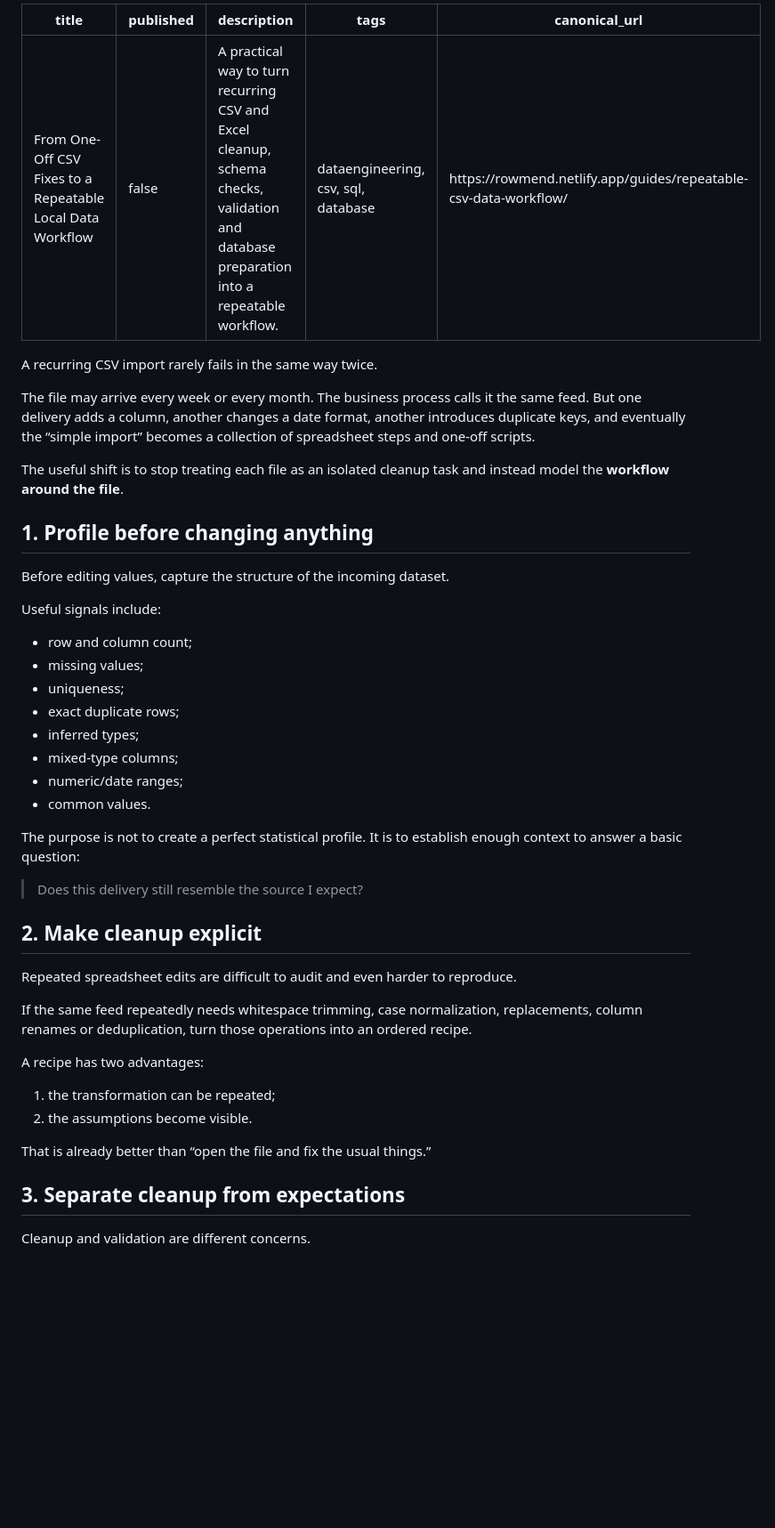
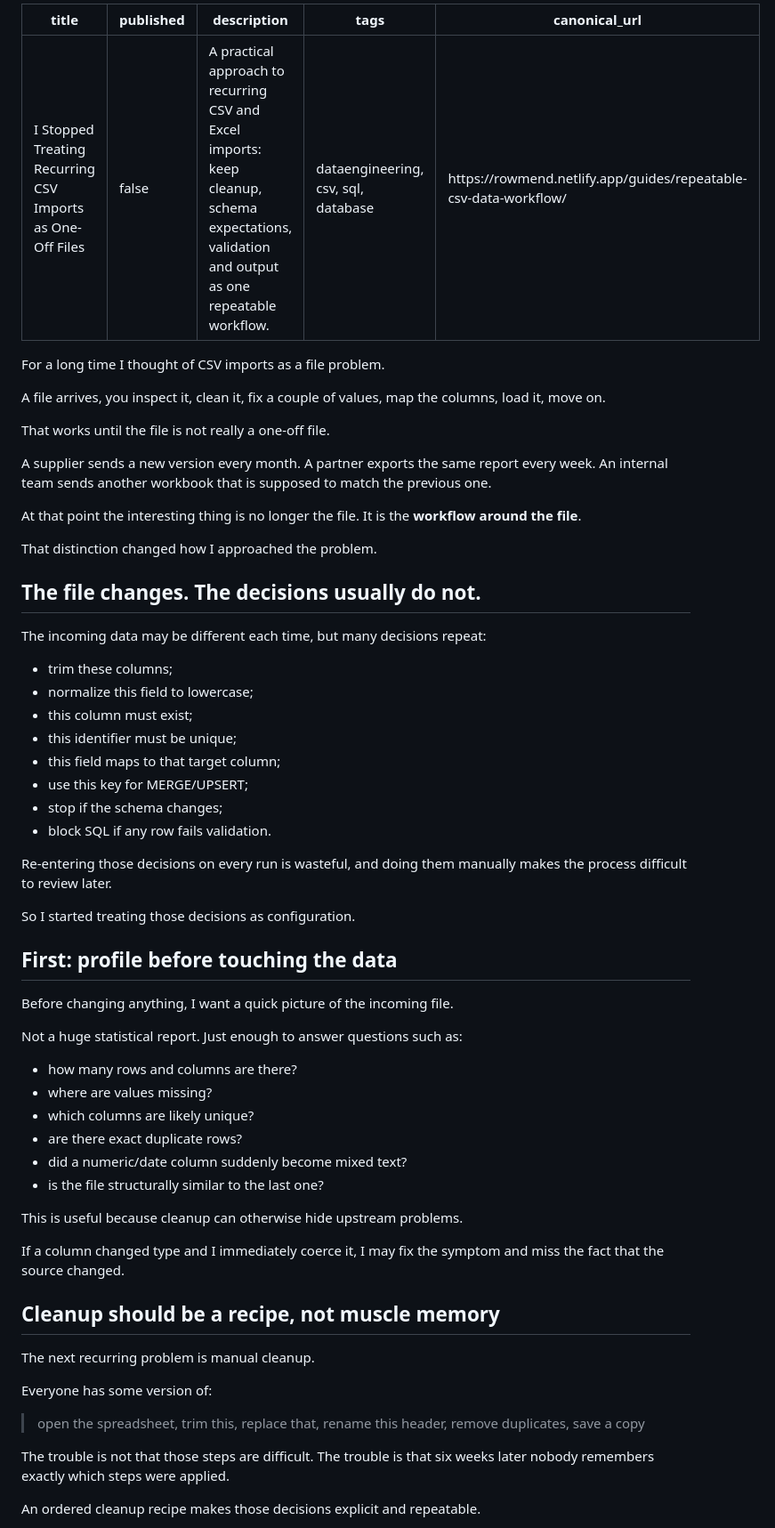
Before and after one commit to silviogreco1981-droid/rowmend, a Markdown page: distribution/DEV-ARTICLE.md, the part around one of its changes. Shown at 89% size. Drawn GitHub-style; blank space fills up the shorter version.

```diff
--- a/distribution/DEV-ARTICLE.md
+++ b/distribution/DEV-ARTICLE.md
@@ -1,49 +1,66 @@
 ---
-title: From One-Off CSV Fixes to a Repeatable Local Data Workflow
+title: I Stopped Treating Recurring CSV Imports as One-Off Files
 published: false
-description: A practical way to turn recurring CSV and Excel cleanup, schema checks, validation and database preparation into a repeatable workflow.
+description: A practical approach to recurring CSV and Excel imports: keep cleanup, schema expectations, validation and output as one repeatable workflow.
 tags: dataengineering, csv, sql, database
 canonical_url: https://rowmend.netlify.app/guides/repeatable-csv-data-workflow/
 ---
 
-A recurring CSV import rarely fails in the same way twice.
+For a long time I thought of CSV imports as a file problem.
 
-The file may arrive every week or every month. The business process calls it the same feed. But one delivery adds a column, another changes a date format, another introduces duplicate keys, and eventually the “simple import” becomes a collection of spreadsheet steps and one-off scripts.
+A file arrives, you inspect it, clean it, fix a couple of values, map the columns, load it, move on.
 
-The useful shift is to stop treating each file as an isolated cleanup task and instead model the **workflow around the file**.
+That works until the file is not really a one-off file.
 
-## 1. Profile before changing anything
+A supplier sends a new version every month. A partner exports the same report every week. An internal team sends another workbook that is supposed to match the previous one.
 
-Before editing values, capture the structure of the incoming dataset.
+At that point the interesting thing is no longer the file. It is the **workflow around the file**.
 
-Useful signals include:
+That distinction changed how I approached the problem.
 
-- row and column count;
-- missing values;
-- uniqueness;
-- exact duplicate rows;
-- inferred types;
-- mixed-type columns;
-- numeric/date ranges;
-- common values.
+## The file changes. The decisions usually do not.
 
-The purpose is not to create a perfect statistical profile. It is to establish enough context to answer a basic question:
+The incoming data may be different each time, but many decisions repeat:
 
-> Does this delivery still resemble the source I expect?
+- trim these columns;
+- normalize this field to lowercase;
+- this column must exist;
+- this identifier must be unique;
+- this field maps to that target column;
+- use this key for MERGE/UPSERT;
+- stop if the schema changes;
+- block SQL if any row fails validation.
 
-## 2. Make cleanup explicit
+Re-entering those decisions on every run is wasteful, and doing them manually makes the process difficult to review later.
 
-Repeated spreadsheet edits are difficult to audit and even harder to reproduce.
+So I started treating those decisions as configuration.
 
-If the same feed repeatedly needs whitespace trimming, case normalization, replacements, column renames or deduplication, turn those operations into an ordered recipe.
+## First: profile before touching the data
 
-A recipe has two advantages:
+Before changing anything, I want a quick picture of the incoming file.
 
-1. the transformation can be repeated;
-2. the assumptions become visible.
+Not a huge statistical report. Just enough to answer questions such as:
 
-That is already better than “open the file and fix the usual things.”
+- how many rows and columns are there?
+- where are values missing?
+- which columns are likely unique?
+- are there exact duplicate rows?
+- did a numeric/date column suddenly become mixed text?
+- is the file structurally similar to the last one?
 
-## 3. Separate cleanup from expectations
+This is useful because cleanup can otherwise hide upstream problems.
 
-Cleanup and validation are different concerns.
+If a column changed type and I immediately coerce it, I may fix the symptom and miss the fact that the source changed.
+
+## Cleanup should be a recipe, not muscle memory
+
+The next recurring problem is manual cleanup.
+
+Everyone has some version of:
+
+> open the spreadsheet, trim this, replace that, rename this header, remove duplicates, save a copy
+
+The trouble is not that those steps are difficult. The trouble is that six weeks later nobody remembers exactly which steps were applied.
+
+An ordered cleanup recipe makes those decisions explicit and repeatable.
+
```
Also changed, not shown: other parts of distribution/DEV-ARTICLE.md (+91 -58 lines).
